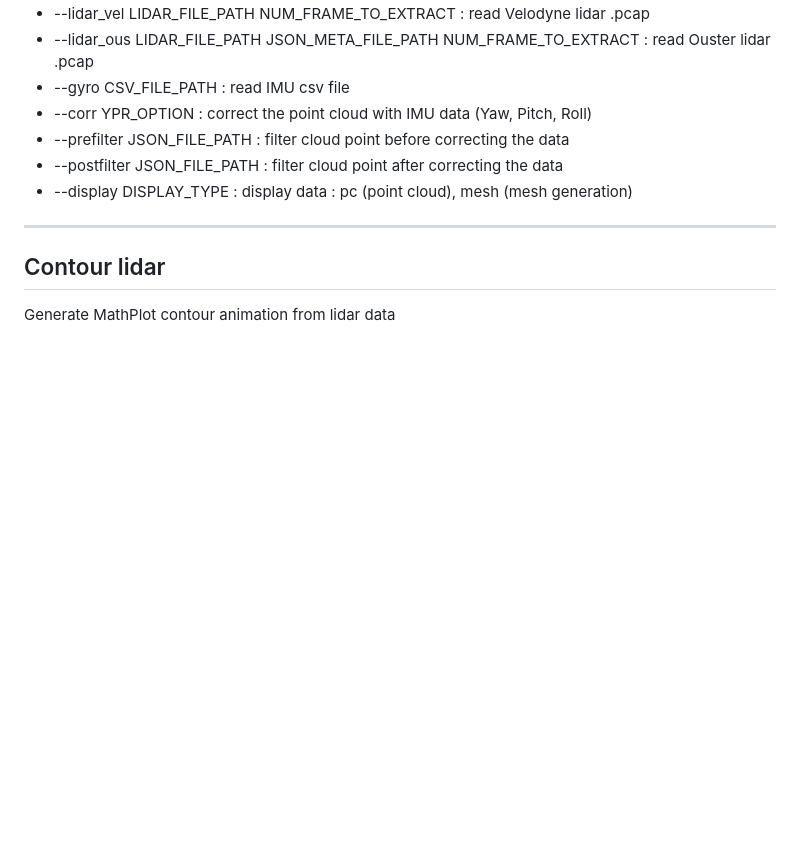
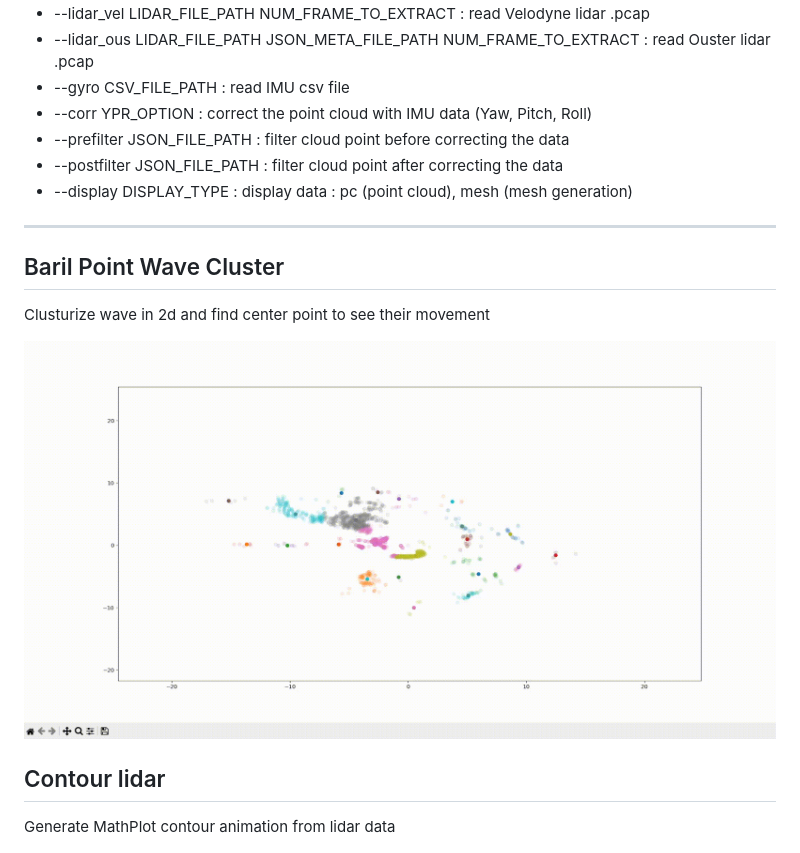
Before and after one commit to MalCaor/LidarWaterSurfaceProcessing, a Markdown page: README.md, the part around the change. Rendered like a GitHub page; pictures changed too: img/barilP.gif (added); blank space fills up the shorter version.

```diff
--- a/README.md
+++ b/README.md
@@ -20,6 +20,11 @@ options:
 -  --display DISPLAY_TYPE :
                         display data : pc (point cloud), mesh (mesh generation)
 ---
+## Baril Point Wave Cluster
+
+Clusturize wave in 2d and find center point to see their movement
+
+![contour map](./img/barilP.gif "Title")
 ## Contour lidar
 
 Generate MathPlot contour animation from lidar data
```
